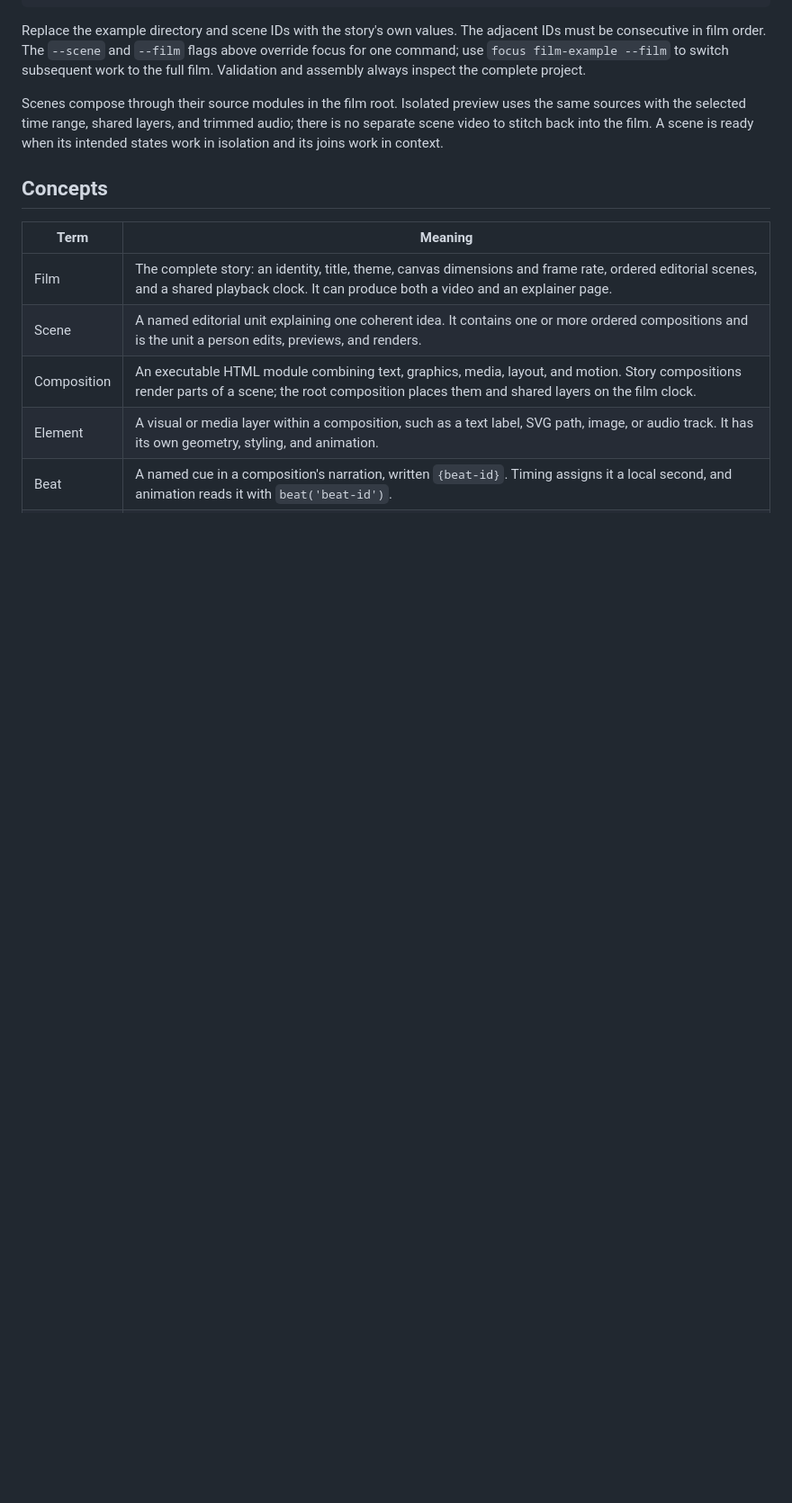
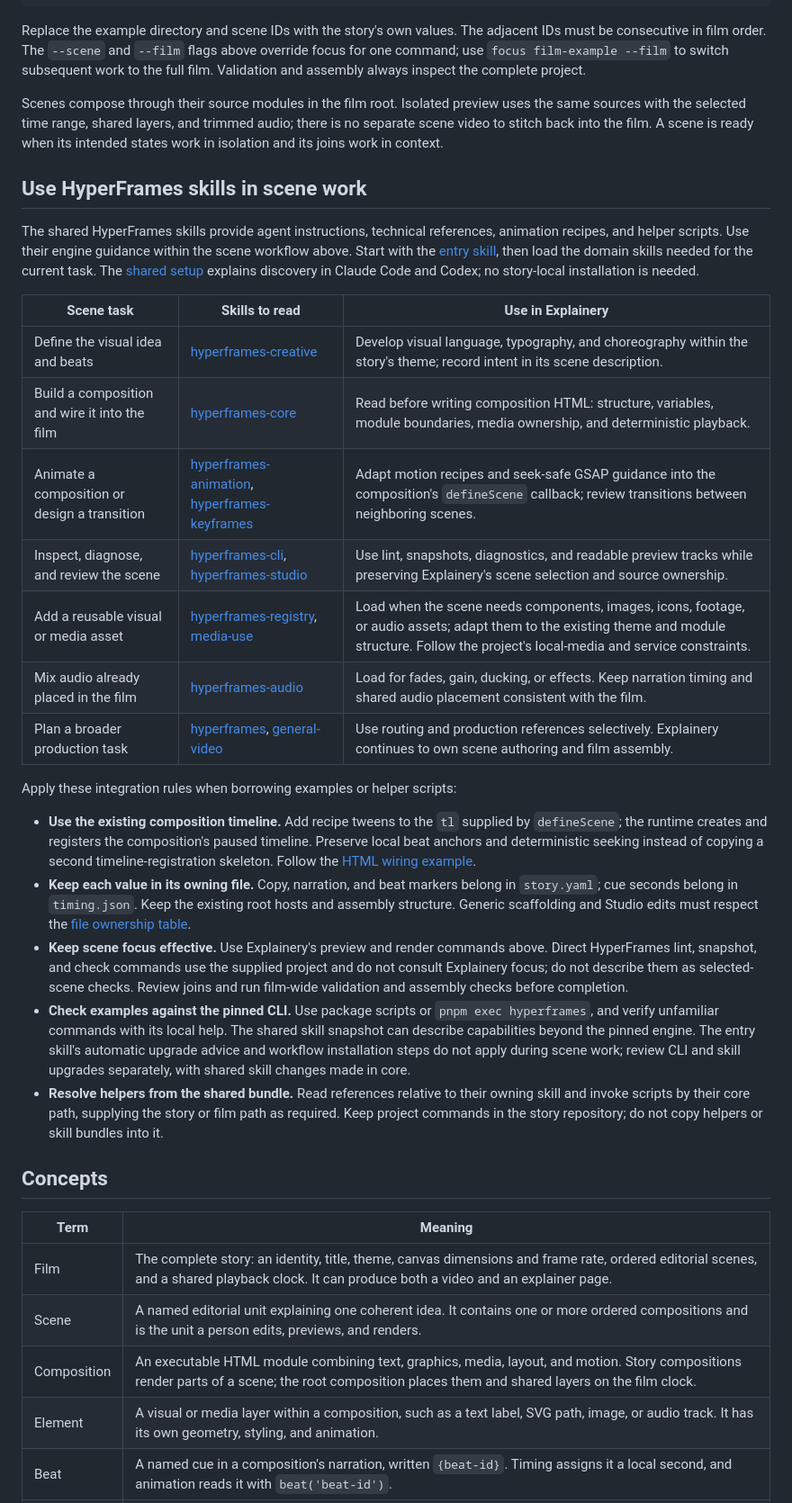
Before and after one commit to mbackschat/explainery-core, a Markdown page: docs/authoring.md, the part around one of its changes. Shown at 90% size. Rendered like a GitHub page; blank space fills up the shorter version.

Commit message:
docs(authoring): map shared skills to scene work
Explain how to apply upstream guidance within Explainery's composition runtime, file ownership, and scene focus. Keep generic scaffolding and automatic upgrades from replacing the project's authoring contract.

```diff
--- a/docs/authoring.md
+++ b/docs/authoring.md
@@ -32,6 +33,28 @@ pnpm exec explainery preview film-example --film
 Replace the example directory and scene IDs with the story's own values. The adjacent IDs must be consecutive in film order. The `--scene` and `--film` flags above override focus for one command; use `focus film-example --film` to switch subsequent work to the full film. Validation and assembly always inspect the complete project.
 
 Scenes compose through their source modules in the film root. Isolated preview uses the same sources with the selected time range, shared layers, and trimmed audio; there is no separate scene video to stitch back into the film. A scene is ready when its intended states work in isolation and its joins work in context.
+
+## Use HyperFrames skills in scene work
+
+The shared HyperFrames skills provide agent instructions, technical references, animation recipes, and helper scripts. Use their engine guidance within the scene workflow above. Start with the [entry skill](../.agents/skills/hyperframes/SKILL.md), then load the domain skills needed for the current task. The [shared setup](../README.md#shared-authoring-skills) explains discovery in Claude Code and Codex; no story-local installation is needed.
+
+| Scene task | Skills to read | Use in Explainery |
+| --- | --- | --- |
+| Define the visual idea and beats | [hyperframes-creative](../.agents/skills/hyperframes-creative/SKILL.md) | Develop visual language, typography, and choreography within the story's theme; record intent in its scene description. |
+| Build a composition and wire it into the film | [hyperframes-core](../.agents/skills/hyperframes-core/SKILL.md) | Read before writing composition HTML: structure, variables, module boundaries, media ownership, and deterministic playback. |
+| Animate a composition or design a transition | [hyperframes-animation](../.agents/skills/hyperframes-animation/SKILL.md), [hyperframes-keyframes](../.agents/skills/hyperframes-keyframes/SKILL.md) | Adapt motion recipes and seek-safe GSAP guidance into the composition's `defineScene` callback; review transitions between neighboring scenes. |
+| Inspect, diagnose, and review the scene | [hyperframes-cli](../.agents/skills/hyperframes-cli/SKILL.md), [hyperframes-studio](../.agents/skills/hyperframes-studio/SKILL.md) | Use lint, snapshots, diagnostics, and readable preview tracks while preserving Explainery's scene selection and source ownership. |
+| Add a reusable visual or media asset | [hyperframes-registry](../.agents/skills/hyperframes-registry/SKILL.md), [media-use](../.agents/skills/media-use/SKILL.md) | Load when the scene needs components, images, icons, footage, or audio assets; adapt them to the existing theme and module structure. Follow the project's local-media and service constraints. |
+| Mix audio already placed in the film | [hyperframes-audio](../.agents/skills/hyperframes-audio/SKILL.md) | Load for fades, gain, ducking, or effects. Keep narration timing and shared audio placement consistent with the film. |
+| Plan a broader production task | [hyperframes](../.agents/skills/hyperframes/SKILL.md), [general-video](../.agents/skills/general-video/SKILL.md) | Use routing and production references selectively. Explainery continues to own scene authoring and film assembly. |
+
+Apply these integration rules when borrowing examples or helper scripts:
+
+- **Use the existing composition timeline.** Add recipe tweens to the `tl` supplied by `defineScene`; the runtime creates and registers the composition's paused timeline. Preserve local beat anchors and deterministic seeking instead of copying a second timeline-registration skeleton. Follow the [HTML wiring example](../README.md#write-a-scene).
+- **Keep each value in its owning file.** Copy, narration, and beat markers belong in `story.yaml`; cue seconds belong in `timing.json`. Keep the existing root hosts and assembly structure. Generic scaffolding and Studio edits must respect the [file ownership table](#where-a-scene-is-described).
+- **Keep scene focus effective.** Use Explainery's preview and render commands above. Direct HyperFrames lint, snapshot, and check commands use the supplied project and do not consult Explainery focus; do not describe them as selected-scene checks. Review joins and run film-wide validation and assembly checks before completion.
+- **Check examples against the pinned CLI.** Use package scripts or `pnpm exec hyperframes`, and verify unfamiliar commands with its local help. The shared skill snapshot can describe capabilities beyond the pinned engine. The entry skill's automatic upgrade advice and workflow installation steps do not apply during scene work; review CLI and skill upgrades separately, with shared skill changes made in core.
+- **Resolve helpers from the shared bundle.** Read references relative to their owning skill and invoke scripts by their core path, supplying the story or film path as required. Keep project commands in the story repository; do not copy helpers or skill bundles into it.
 
 ## Concepts
 
```
Also changed, not shown: other parts of docs/authoring.md (+1 -0 lines), CLAUDE.md (+1 -1 lines), README.md (+2 -2 lines).
